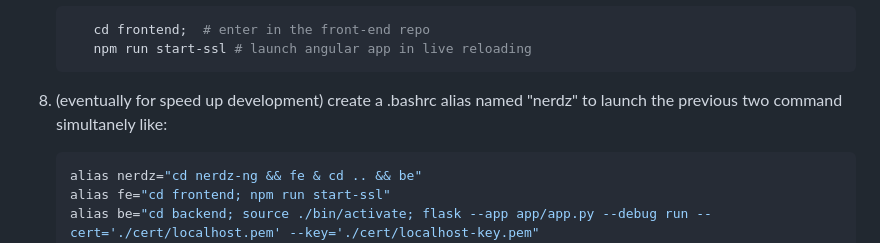
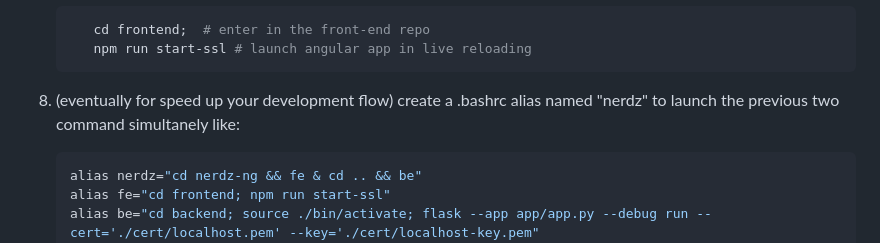
Before and after one commit to CastenettoA/nerdz-ng, a Markdown page: readme.md, the part around the change printed below. Rendered like a GitHub page.

````diff
--- a/readme.md
+++ b/readme.md
@@ -39,7 +39,7 @@ Nerdz Ng back-end best to know facts:
        cd frontend;  # enter in the front-end repo
        npm run start-ssl # launch angular app in live reloading
     ```
-10. (eventually for speed up development) create a .bashrc alias named "nerdz" to launch the previous two command simultanely like:
+10. (eventually for speed up your development flow) create a .bashrc alias named "nerdz" to launch the previous two command simultanely like:
 
     ```bash
     alias nerdz="cd nerdz-ng && fe & cd .. && be"
````
Also changed, not shown: other parts of readme.md (+1 -1 lines).
